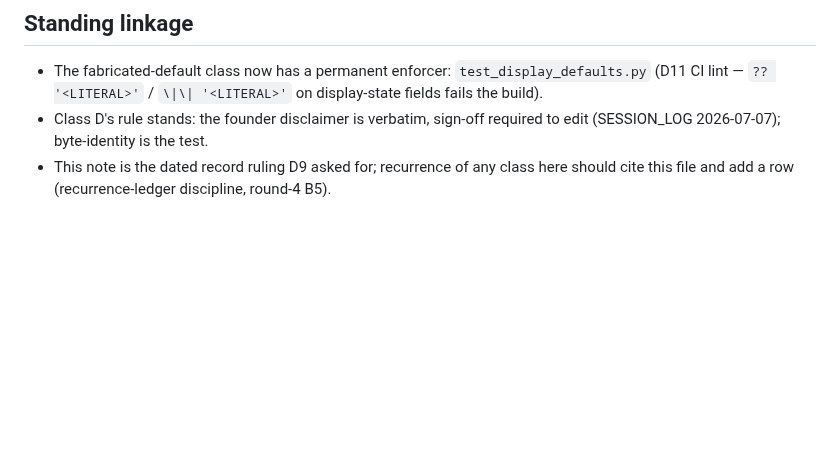
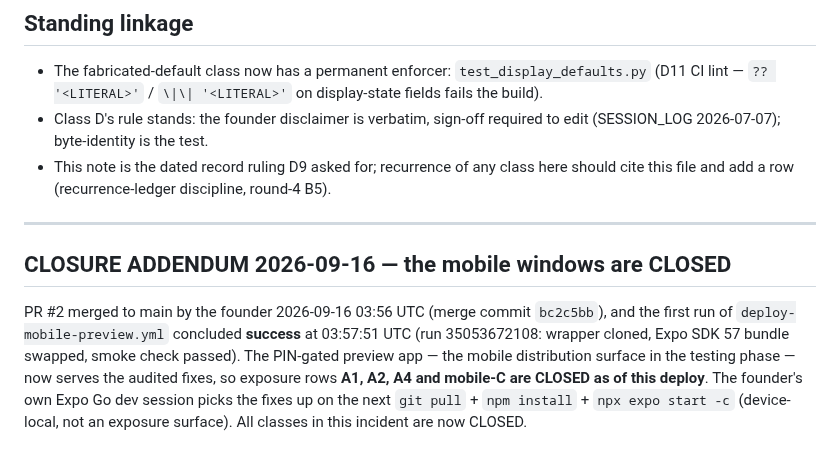
Before and after one commit to Abelcesq/nowtrendin-v2.0, a Markdown page: audits/frontend/INCIDENT_served-fabrication-windows_2026-09-15.md, the part around the change. Rendered like a GitHub page; blank space fills up the shorter version.

Commit message:
Incident closure: mobile fabrication windows CLOSED (preview deploy run 1 success, bc2c5bb)
Co-Authored-By: Claude Fable 5 <noreply@anthropic.com>
Claude-Session: https://claude.ai/code/session_01HvHXsU8pUVx8aWfMR421ET

```diff
--- a/audits/frontend/INCIDENT_served-fabrication-windows_2026-09-15.md
+++ b/audits/frontend/INCIDENT_served-fabrication-windows_2026-09-15.md
@@ -50,3 +50,16 @@ closing event — when it runs, append the date here and mark the mobile rows CL
   (SESSION_LOG 2026-07-07); byte-identity is the test.
 - This note is the dated record ruling D9 asked for; recurrence of any class here should cite
   this file and add a row (recurrence-ledger discipline, round-4 B5).
+
+---
+
+## CLOSURE ADDENDUM 2026-09-16 — the mobile windows are CLOSED
+
+PR #2 merged to main by the founder 2026-09-16 03:56 UTC (merge commit `bc2c5bb`), and the
+first run of `deploy-mobile-preview.yml` concluded **success** at 03:57:51 UTC (run
+35053672108: wrapper cloned, Expo SDK 57 bundle swapped, smoke check passed). The
+PIN-gated preview app — the mobile distribution surface in the testing phase — now serves
+the audited fixes, so exposure rows **A1, A2, A4 and mobile-C are CLOSED as of this
+deploy**. The founder's own Expo Go dev session picks the fixes up on the next
+`git pull` + `npm install` + `npx expo start -c` (device-local, not an exposure surface).
+All classes in this incident are now CLOSED.
```
